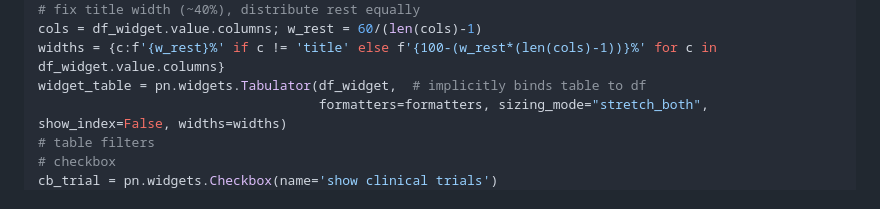
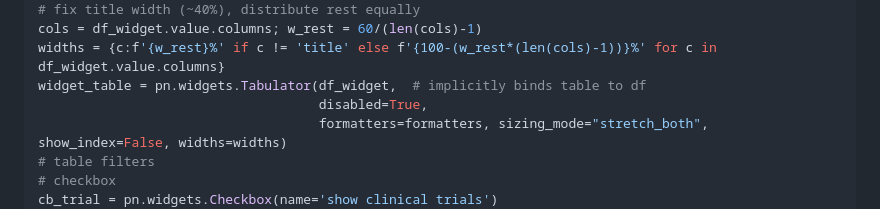
Before and after one commit to ubvu/open-ri-tools, a Markdown page: scripts/clinical_trials.md, the part around the change. Rendered like a GitHub page.

Commit message:
disabled table interaction

```diff
--- a/scripts/clinical_trials.md
+++ b/scripts/clinical_trials.md
@@ -166,6 +166,7 @@ formatters = {
 cols = df_widget.value.columns; w_rest = 60/(len(cols)-1)
 widths = {c:f'{w_rest}%' if c != 'title' else f'{100-(w_rest*(len(cols)-1))}%' for c in df_widget.value.columns}
 widget_table = pn.widgets.Tabulator(df_widget,  # implicitly binds table to df
+                                    disabled=True,
                                     formatters=formatters, sizing_mode="stretch_both", show_index=False, widths=widths)
 # table filters
 # checkbox
```
